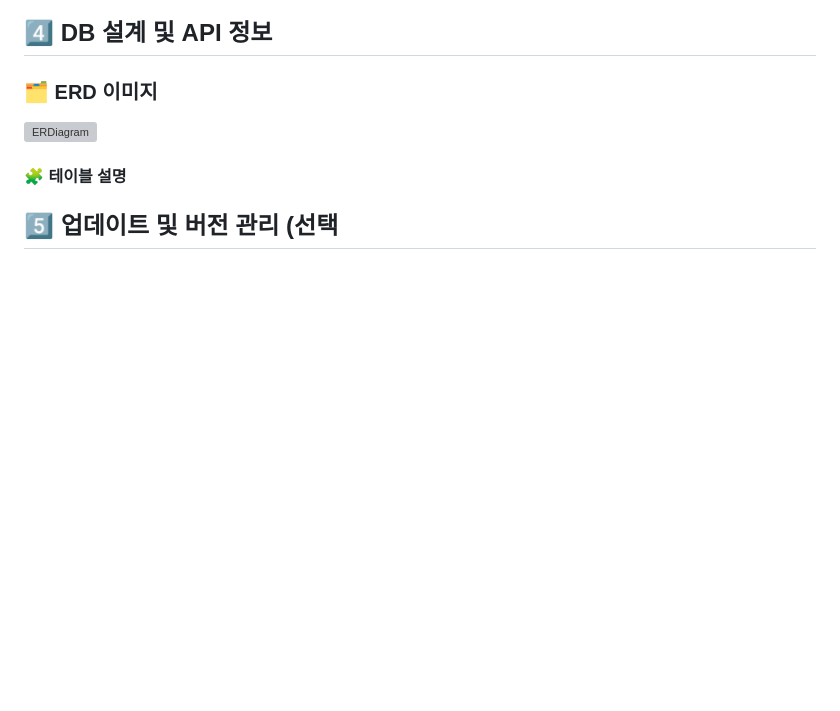
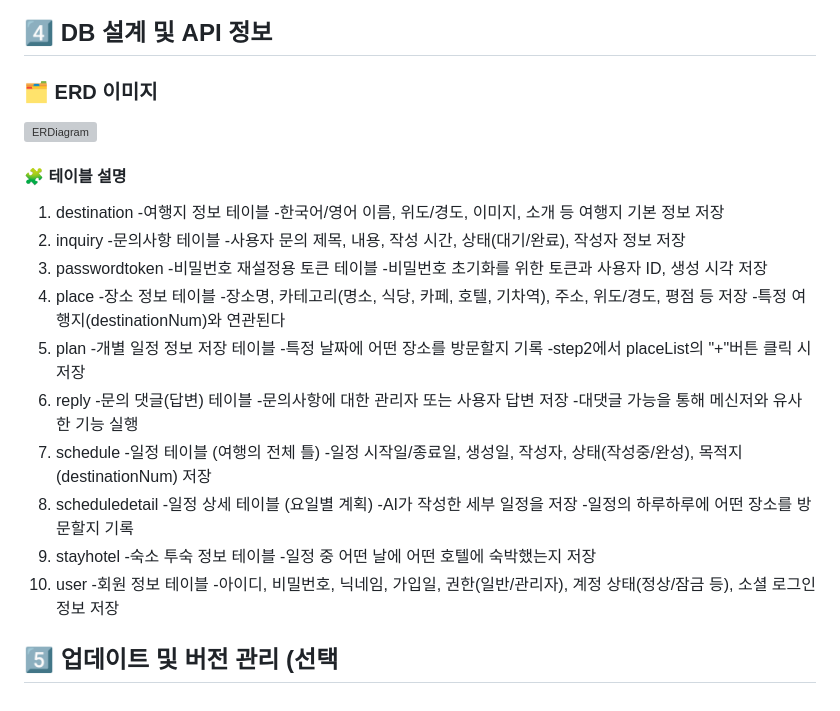
Before and after one commit to gangajin/ontrip, a Markdown page: README.md, the part around the change. GitHub-like rendering; blank space fills up the shorter version; grey boxes are pictures that could not be loaded.

Commit message:
Update README.md
테이블 설명추가

```diff
--- a/README.md
+++ b/README.md
@@ -124,5 +124,39 @@ On:Trip - AI 여행 일정 생성 서비스
 ![ERDiagram](src/main/resources/static/Image/capture/ERDiagram.png)
 
 #### 🧩 테이블 설명
+1. destination
+	-여행지 정보 테이블
+		-한국어/영어 이름, 위도/경도, 이미지, 소개 등 여행지 기본 정보 저장
+2. inquiry
+	-문의사항 테이블
+		-사용자 문의 제목, 내용, 작성 시간, 상태(대기/완료), 작성자 정보 저장
+3. passwordtoken
+	-비밀번호 재설정용 토큰 테이블
+		-비밀번호 초기화를 위한 토큰과 사용자 ID, 생성 시각 저장
+4. place
+	-장소 정보 테이블
+		-장소명, 카테고리(명소, 식당, 카페, 호텔, 기차역), 주소, 위도/경도, 평점 등 저장
+		-특정 여행지(destinationNum)와 연관된다
+5. plan
+	-개별 일정 정보 저장 테이블
+		-특정 날짜에 어떤 장소를 방문할지 기록
+		-step2에서 placeList의 "+"버튼 클릭 시 저장
+6. reply
+	-문의 댓글(답변) 테이블
+		-문의사항에 대한 관리자 또는 사용자 답변 저장
+		-대댓글 가능을 통해 메신저와 유사한 기능 실행
+7. schedule
+	-일정 테이블 (여행의 전체 틀)
+		-일정 시작일/종료일, 생성일, 작성자, 상태(작성중/완성), 목적지(destinationNum) 저장
+8. scheduledetail
+	-일정 상세 테이블 (요일별 계획)
+		-AI가 작성한 세부 일정을 저장
+		-일정의 하루하루에 어떤 장소를 방문할지 기록
+9. stayhotel
+	-숙소 투숙 정보 테이블
+		-일정 중 어떤 날에 어떤 호텔에 숙박했는지 저장
+10. user
+	-회원 정보 테이블
+		-아이디, 비밀번호, 닉네임, 가입일, 권한(일반/관리자), 계정 상태(정상/잠금 등), 소셜 로그인 정보 저장
 
 ## 5️⃣ 업데이트 및 버전 관리 (선택
```
